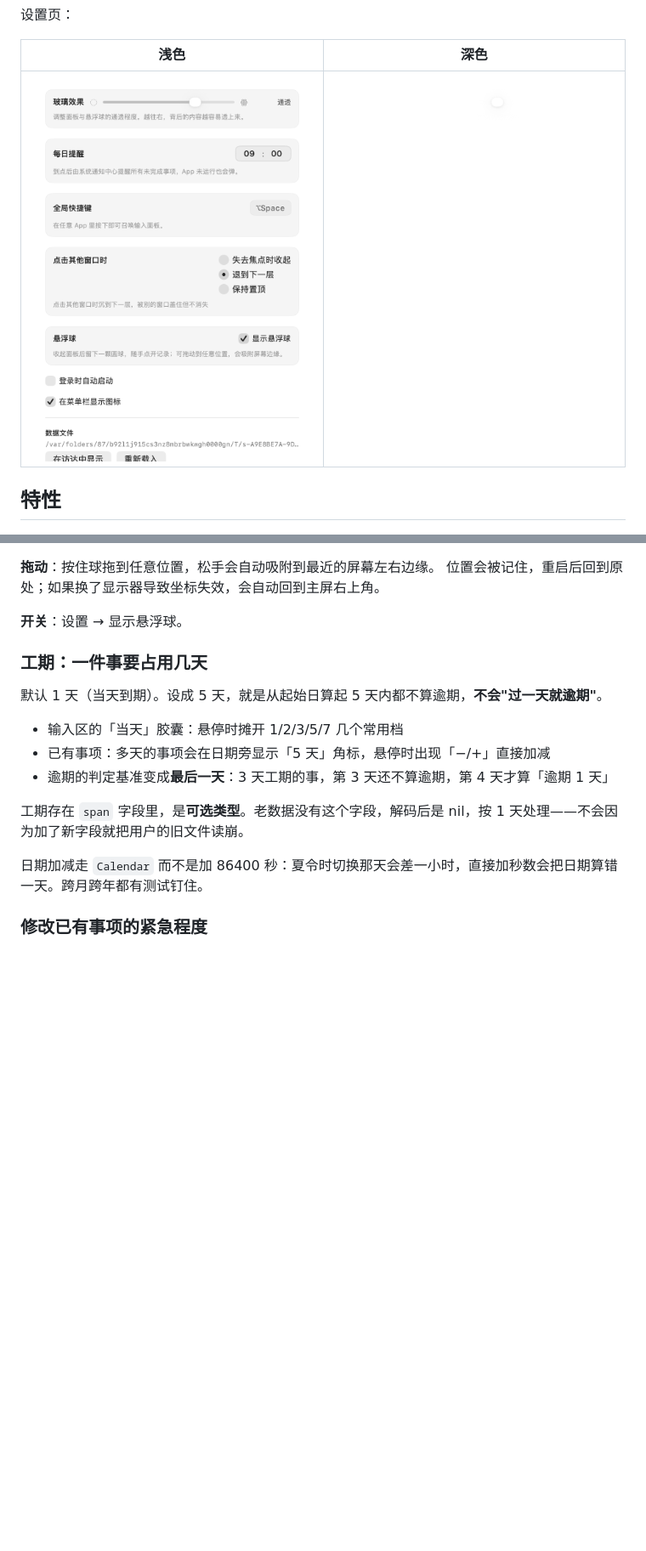
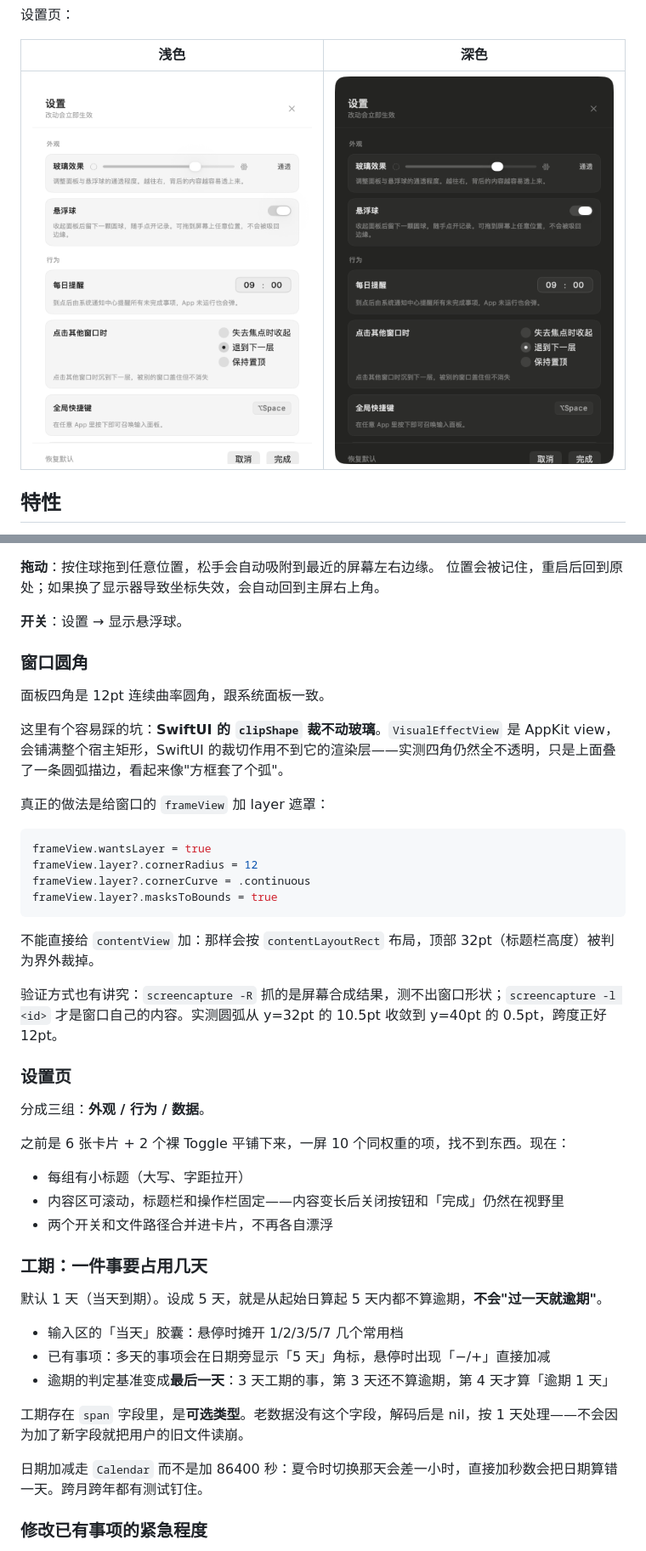
Before and after one commit to We3le7/memo-native, a Markdown page: README.md, 2 parts joined by grey strips. Shown at 85% size. Drawn GitHub-style; pictures changed too: docs/preview-settings-dark.png, docs/preview-settings-light.png; blank space fills up the shorter version.

````diff
--- a/README.md
+++ b/README.md
@@ -108,6 +108,35 @@ open /Applications/MemoNative.app
 位置会被记住，重启后回到原处；如果换了显示器导致坐标失效，会自动回到主屏右上角。
 
 **开关**：设置 → 显示悬浮球。
+
+### 窗口圆角
+
+面板四角是 12pt 连续曲率圆角，跟系统面板一致。
+
+这里有个容易踩的坑：**SwiftUI 的 `clipShape` 裁不动玻璃**。`VisualEffectView` 是 AppKit view，会铺满整个宿主矩形，SwiftUI 的裁切作用不到它的渲染层——实测四角仍然全不透明，只是上面叠了一条圆弧描边，看起来像"方框套了个弧"。
+
+真正的做法是给窗口的 `frameView` 加 layer 遮罩：
+
+```swift
+frameView.wantsLayer = true
+frameView.layer?.cornerRadius = 12
+frameView.layer?.cornerCurve = .continuous
+frameView.layer?.masksToBounds = true
+```
+
+不能直接给 `contentView` 加：那样会按 `contentLayoutRect` 布局，顶部 32pt（标题栏高度）被判为界外裁掉。
+
+验证方式也有讲究：`screencapture -R` 抓的是屏幕合成结果，测不出窗口形状；`screencapture -l <id>` 才是窗口自己的内容。实测圆弧从 y=32pt 的 10.5pt 收敛到 y=40pt 的 0.5pt，跨度正好 12pt。
+
+### 设置页
+
+分成三组：**外观 / 行为 / 数据**。
+
+之前是 6 张卡片 + 2 个裸 Toggle 平铺下来，一屏 10 个同权重的项，找不到东西。现在：
+
+- 每组有小标题（大写、字距拉开）
+- 内容区可滚动，标题栏和操作栏固定——内容变长后关闭按钮和「完成」仍然在视野里
+- 两个开关和文件路径合并进卡片，不再各自漂浮
 
 ### 工期：一件事要占用几天
 
````
Also changed, not shown: 6 other files.
